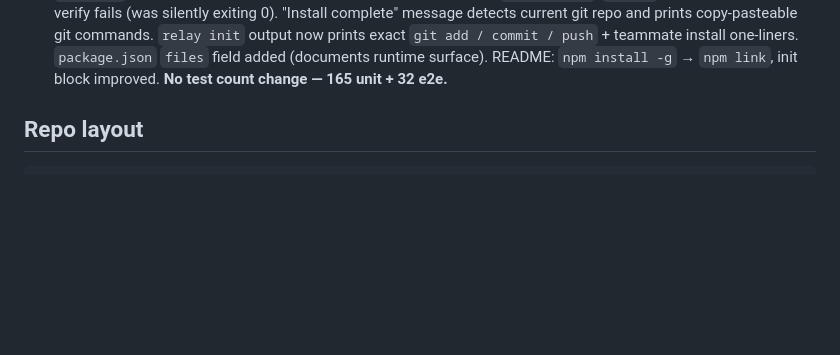
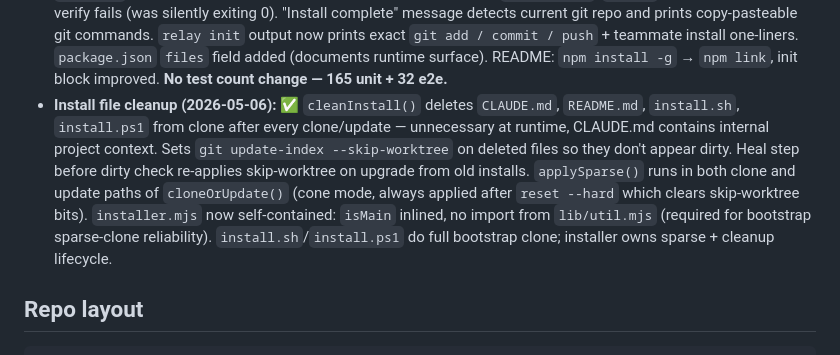
Before and after one commit to ssm-08/wyren, a Markdown page: CLAUDE.md, the part around the change. Drawn GitHub-style; blank space fills up the shorter version.

Commit message:
update context

```diff
--- a/CLAUDE.md
+++ b/CLAUDE.md
@@ -30,6 +30,7 @@ Relay is a Claude Code plugin that gives a team shared memory across every teamm
 - **Parallel code review + integration (2026-04-24):** ✅ Three-agent review pass. Logic: `sync.mjs` `push()` stages paths separately (broadcast dir absence no longer aborts memory.md push); `_rebase()` also checkouts `.relay/broadcast` from FETCH_HEAD. Reliability: `stop.mjs` — don't set `distiller_running` or reset `turns_since_distill` if spawn produced no PID; `lib/filter.mjs` NaN guard on `RELAY_TIER0_THRESHOLD` parse; `distiller.mjs` lock error handling consolidated (any failure → skip push, conservative). QoL: `relay status` shows human-readable progress (`N/5 turns until next distill`); init hint uses `git add .relay/`; lock hidden when not held; distill + install messages improved. Tests: `tests/transcript.test.mjs` new (17 tests — `lib/transcript.mjs` had zero coverage); 11 more tests across stop/filter/session-start/fault-corruption; D12 + E14 e2e assertions updated to match new messages. **165 unit (164 pass, 1 skip) + 32 e2e = 197 total.**
 - **Docsite polish (2026-04-24):** ✅ Four-agent parallel review pass + final review + full fix sweep across all 17 docs pages. Key fixes: all hackathon framing removed (zero mentions remain); `how-it-works.md` T=0 corrected (wrong `/plugins add relay` → real install flow); `reference/install.md` UserPromptSubmit hook added; `guides/two-system-test.md` UPS cap 1s→1.5s + git add scope + e2e count 27→32; `roadmap/overview.md` all post-ship phases present (197 total); `roadmap/5-broadcast.md` old install command replaced; `architecture.md` UPS hook + state file table + `last-injected-memory.md` added, plugin path clarified (`~/.claude/relay/` clone vs `~/.claude/plugins/relay/` junction); `distiller-prompt.md` current full prompt + past-tense section headers; `reference/distiller-prompt.md` "live hackathon project" → "active software project"; broadcast-headers contradiction in overview resolved. Index.mdx new splash page. No code changes — docs only.
 - **Install QoL + standards (2026-05-06):** ✅ Sparse checkout — `cloneOrUpdate` now uses `--filter=blob:none --sparse` + `git sparse-checkout set` for new clones (excludes `tests/`, `docs-site/`, `.github/`; falls back to full clone on old git). `relay update` migrates existing clones to sparse. `registerCli` switched from `npm install -g .` (copy) to `npm link` (symlink to clone — CLI auto-current after relay update, no stale copy). `doctor()` now checks claude CLI and prints per-issue fix hints via `issueHint()`. `main()` exits 1 if install/update verify fails (was silently exiting 0). "Install complete" message detects current git repo and prints copy-pasteable git commands. `relay init` output now prints exact `git add / commit / push` + teammate install one-liners. `package.json` `files` field added (documents runtime surface). README: `npm install -g` → `npm link`, init block improved. **No test count change — 165 unit + 32 e2e.**
+- **Install file cleanup (2026-05-06):** ✅ `cleanInstall()` deletes `CLAUDE.md`, `README.md`, `install.sh`, `install.ps1` from clone after every clone/update — unnecessary at runtime, CLAUDE.md contains internal project context. Sets `git update-index --skip-worktree` on deleted files so they don't appear dirty. Heal step before dirty check re-applies skip-worktree on upgrade from old installs. `applySparse()` runs in both clone and update paths of `cloneOrUpdate()` (cone mode, always applied after `reset --hard` which clears skip-worktree bits). `installer.mjs` now self-contained: `isMain` inlined, no import from `lib/util.mjs` (required for bootstrap sparse-clone reliability). `install.sh`/`install.ps1` do full bootstrap clone; installer owns sparse + cleanup lifecycle.
 
 ## Repo layout
 
```
Also changed, not shown: 1 other file.
